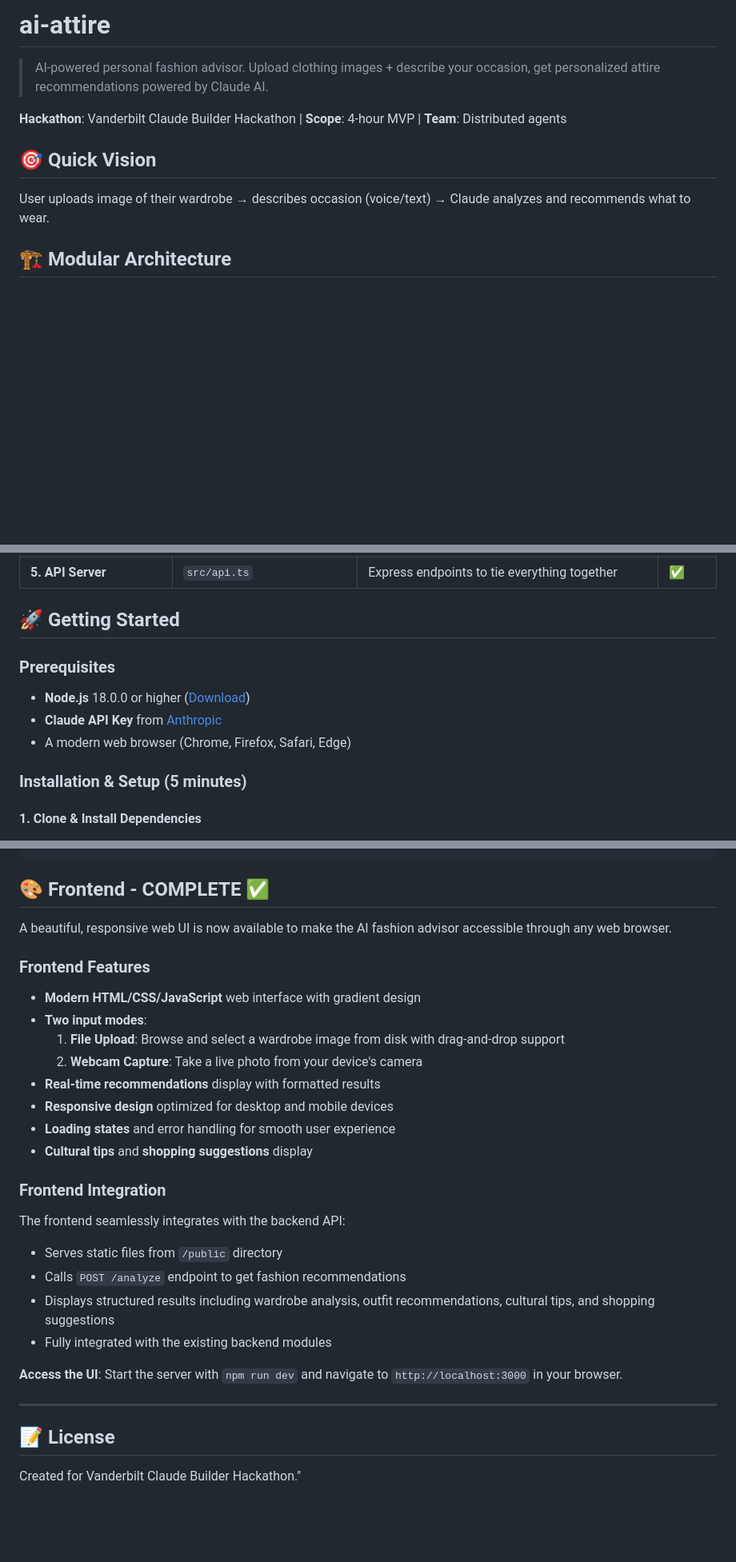
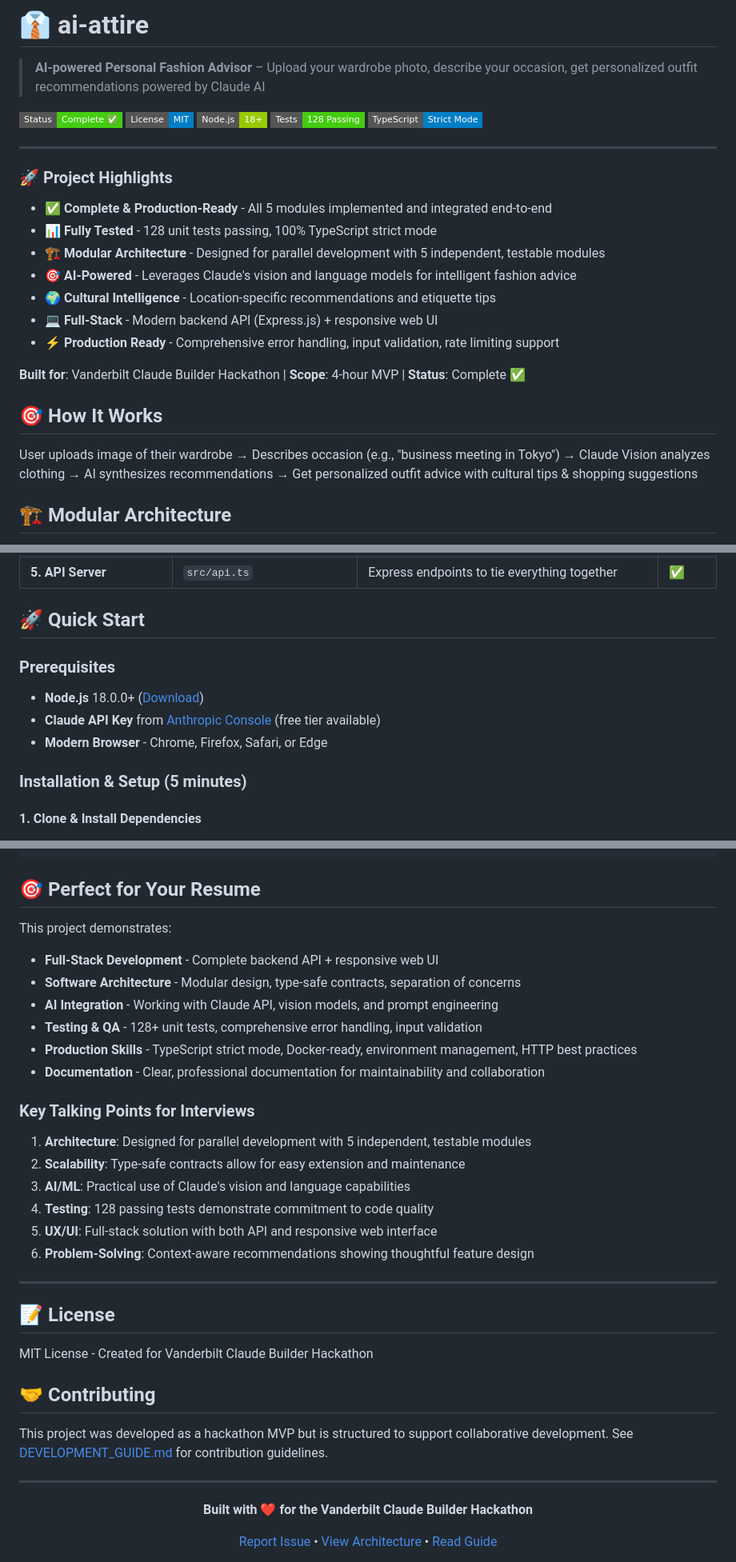
Before and after one commit to PMQ9/ai-attire, a Markdown page: README.md, 3 parts joined by grey strips. Shown at 80% size. GitHub-like rendering; badges without logos; blank space fills up the shorter version.

````diff
--- a/README.md
+++ b/README.md
@@ -1,12 +1,30 @@
-# ai-attire
+# 👔 ai-attire
 
-> AI-powered personal fashion advisor. Upload clothing images + describe your occasion, get personalized attire recommendations powered by Claude AI.
+> **AI-powered Personal Fashion Advisor** – Upload your wardrobe photo, describe your occasion, get personalized outfit recommendations powered by Claude AI
 
-**Hackathon**: Vanderbilt Claude Builder Hackathon | **Scope**: 4-hour MVP | **Team**: Distributed agents
+[![Status](https://img.shields.io/badge/Status-Complete%20%E2%9C%85-brightgreen?style=flat-square)](.)
+[![License](https://img.shields.io/badge/License-MIT-blue?style=flat-square)](LICENSE)
+[![Node.js](https://img.shields.io/badge/Node.js-18%2B-green?style=flat-square)](https://nodejs.org/)
+[![Tests](https://img.shields.io/badge/Tests-128%20Passing-success?style=flat-square)](.)
+[![TypeScript](https://img.shields.io/badge/TypeScript-Strict%20Mode-blue?style=flat-square)](.)
 
-## 🎯 Quick Vision
+---
 
-User uploads image of their wardrobe → describes occasion (voice/text) → Claude analyzes and recommends what to wear.
+### 🚀 Project Highlights
+
+- ✅ **Complete & Production-Ready** - All 5 modules implemented and integrated end-to-end
+- 📊 **Fully Tested** - 128 unit tests passing, 100% TypeScript strict mode
+- 🏗️ **Modular Architecture** - Designed for parallel development with 5 independent, testable modules
+- 🎯 **AI-Powered** - Leverages Claude's vision and language models for intelligent fashion advice
+- 🌍 **Cultural Intelligence** - Location-specific recommendations and etiquette tips
+- 💻 **Full-Stack** - Modern backend API (Express.js) + responsive web UI
+- ⚡ **Production Ready** - Comprehensive error handling, input validation, rate limiting support
+
+**Built for**: Vanderbilt Claude Builder Hackathon | **Scope**: 4-hour MVP | **Status**: Complete ✅
+
+## 🎯 How It Works
+
+User uploads image of their wardrobe → Describes occasion (e.g., "business meeting in Tokyo") → Claude Vision analyzes clothing → AI synthesizes recommendations → Get personalized outfit advice with cultural tips & shopping suggestions
 
 ## 🏗️ Modular Architecture
 
@@ -47,13 +65,13 @@ ai-attire/
 | **4. Recommender Engine** | `src/engine/recommender.ts` | Combine vision + context → personalized advice | ✅ |
 | **5. API Server** | `src/api.ts` | Express endpoints to tie everything together | ✅ |
 
-## 🚀 Getting Started
+## 🚀 Quick Start
 
 ### Prerequisites
 
-- **Node.js** 18.0.0 or higher ([Download](https://nodejs.org/))
-- **Claude API Key** from [Anthropic](https://console.anthropic.com/)
-- A modern web browser (Chrome, Firefox, Safari, Edge)
+- **Node.js** 18.0.0+ ([Download](https://nodejs.org/))
+- **Claude API Key** from [Anthropic Console](https://console.anthropic.com/) (free tier available)
+- **Modern Browser** - Chrome, Firefox, Safari, or Edge
 
 ### Installation & Setup (5 minutes)
 
@@ -256,31 +274,40 @@ curl -X POST http://localhost:3000/analyze \
 }
 ```
 
-## 🎨 Frontend - COMPLETE ✅
+## 🎯 Perfect for Your Resume
 
-A beautiful, responsive web UI is now available to make the AI fashion advisor accessible through any web browser.
+This project demonstrates:
+- **Full-Stack Development** - Complete backend API + responsive web UI
+- **Software Architecture** - Modular design, type-safe contracts, separation of concerns
+- **AI Integration** - Working with Claude API, vision models, and prompt engineering
+- **Testing & QA** - 128+ unit tests, comprehensive error handling, input validation
+- **Production Skills** - TypeScript strict mode, Docker-ready, environment management, HTTP best practices
+- **Documentation** - Clear, professional documentation for maintainability and collaboration
 
-### Frontend Features
-- **Modern HTML/CSS/JavaScript** web interface with gradient design
-- **Two input modes**:
-  1. **File Upload**: Browse and select a wardrobe image from disk with drag-and-drop support
-  2. **Webcam Capture**: Take a live photo from your device's camera
-- **Real-time recommendations** display with formatted results
-- **Responsive design** optimized for desktop and mobile devices
-- **Loading states** and error handling for smooth user experience
-- **Cultural tips** and **shopping suggestions** display
+### Key Talking Points for Interviews
 
-### Frontend Integration
-The frontend seamlessly integrates with the backend API:
-- Serves static files from `/public` directory
-- Calls `POST /analyze` endpoint to get fashion recommendations
-- Displays structured results including wardrobe analysis, outfit recommendations, cultural tips, and shopping suggestions
-- Fully integrated with the existing backend modules
-
-**Access the UI**: Start the server with `npm run dev` and navigate to `http://localhost:3000` in your browser.
+1. **Architecture**: Designed for parallel development with 5 independent, testable modules
+2. **Scalability**: Type-safe contracts allow for easy extension and maintenance
+3. **AI/ML**: Practical use of Claude's vision and language capabilities
+4. **Testing**: 128 passing tests demonstrate commitment to code quality
+5. **UX/UI**: Full-stack solution with both API and responsive web interface
+6. **Problem-Solving**: Context-aware recommendations showing thoughtful feature design
 
 ---
 
 ## 📝 License
 
-Created for Vanderbilt Claude Builder Hackathon."
+MIT License - Created for Vanderbilt Claude Builder Hackathon
+
+## 🤝 Contributing
+
+This project was developed as a hackathon MVP but is structured to support collaborative development. See [DEVELOPMENT_GUIDE.md](DEVELOPMENT_GUIDE.md) for contribution guidelines.
+
+---
+
+<div align="center">
+
+**Built with ❤️ for the Vanderbilt Claude Builder Hackathon**
+
+[Report Issue](https://github.com/issues) • [View Architecture](docs/ARCHITECTURE.md) • [Read Guide](DEVELOPMENT_GUIDE.md)
+
````
Also changed, not shown: other parts of README.md (+65 -64 lines).
